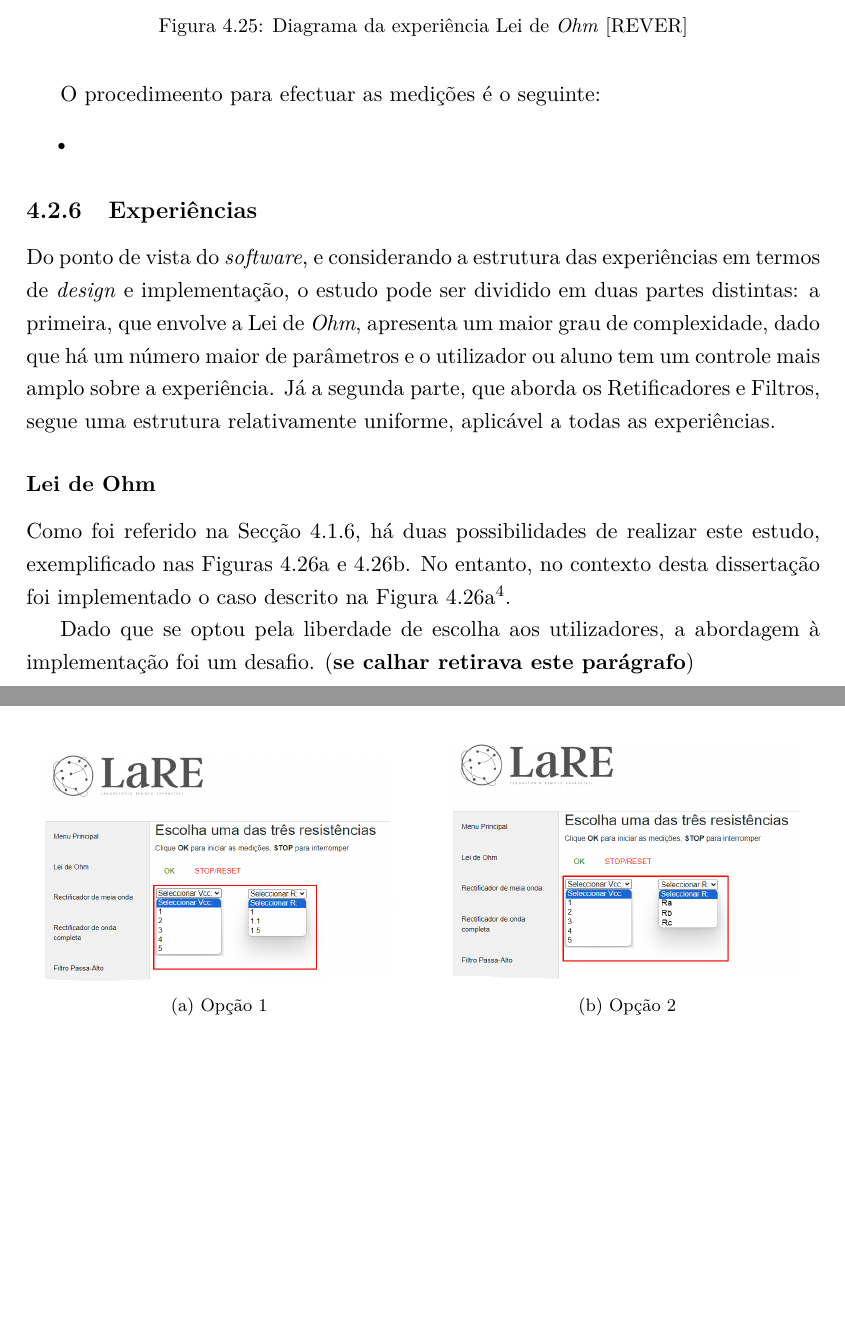
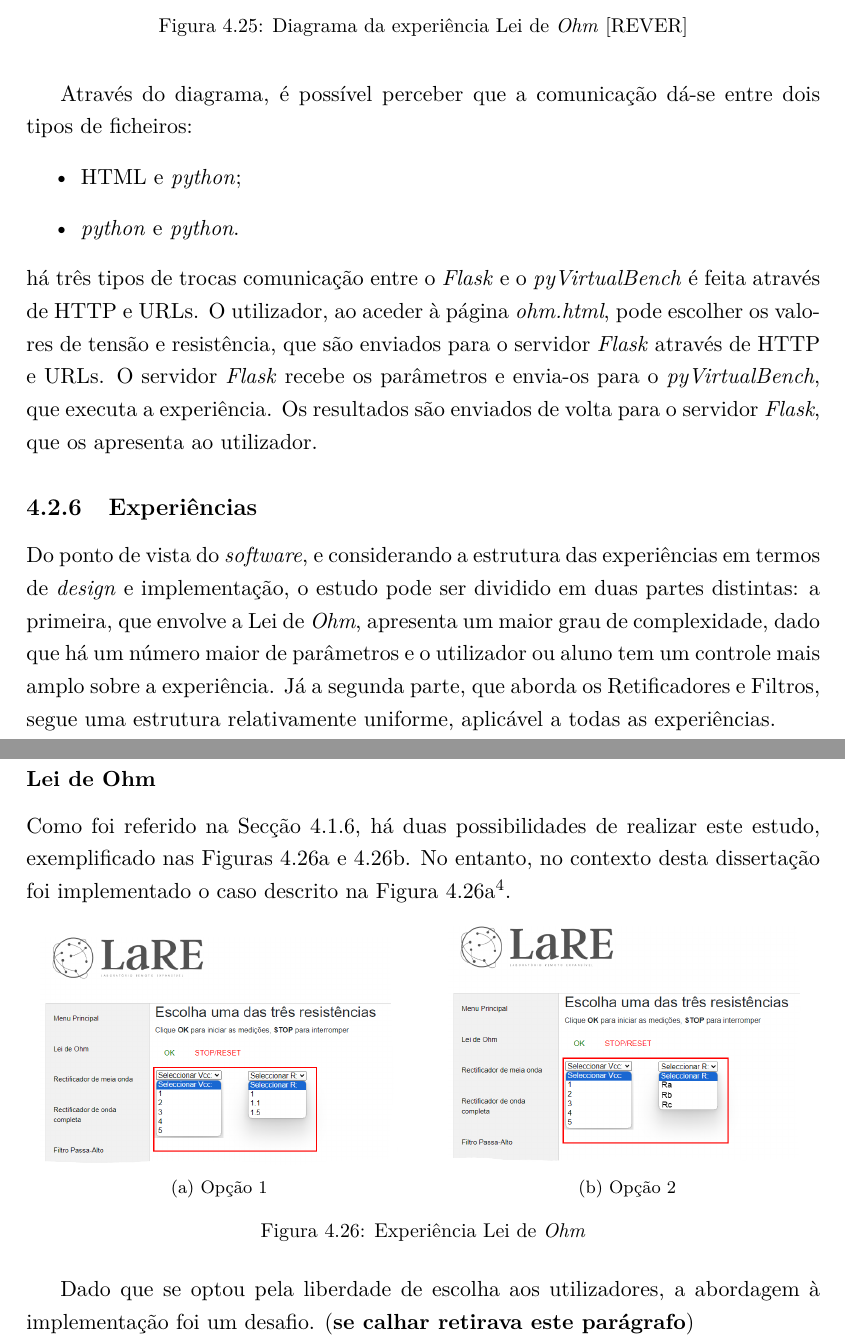
Before and after one commit to eddygrinder/LaRE_LaTeX, a LaTeX thesis (main.tex, which reads chapters/chapter4.tex): two parts of pages 135 and 136 of 168, joined at a grey line, cut so that both start at the same text, the shorter picture padded with empty space. Compiled offline with pdfLaTeX.

Commit message:
update cap 4 - comunicação

```diff
--- a/chapters/chapter4.tex
+++ b/chapters/chapter4.tex
@@ -918,10 +918,12 @@ Nesta secção, o foco será em analisar a comunicação e troca de parâmetros
 	\label{fig:fluxohm}
 \end{figure}
 
-O procedimeento para efectuar as medições é o seguinte:
+Através do diagrama, é possível perceber que a comunicação dá-se entre dois tipos de ficheiros:
 \begin{itemize}
-	\item
+	\item \acrshort{html} e \textit{python};
+	\item \textit{python} e \textit{python}.
 \end{itemize}
+há três tipos de trocas comunicação entre o \textit{Flask} e o \textit{pyVirtualBench} é feita através de \acrshort{http} e \acrshort{url}s. O utilizador, ao aceder à página \textit{ohm.html}, pode escolher os valores de tensão e resistência, que são enviados para o servidor \textit{Flask} através de \acrshort{http} e \acrshort{url}s. O servidor \textit{Flask} recebe os parâmetros e envia-os para o \textit{pyVirtualBench}, que executa a experiência. Os resultados são enviados de volta para o servidor \textit{Flask}, que os apresenta ao utilizador.
 
 \subsection{Experiências}
 \label{sec:experiências}
```
Also changed, not shown: chapters/chapter4.tex (2 more changed lines), 11 other files.
